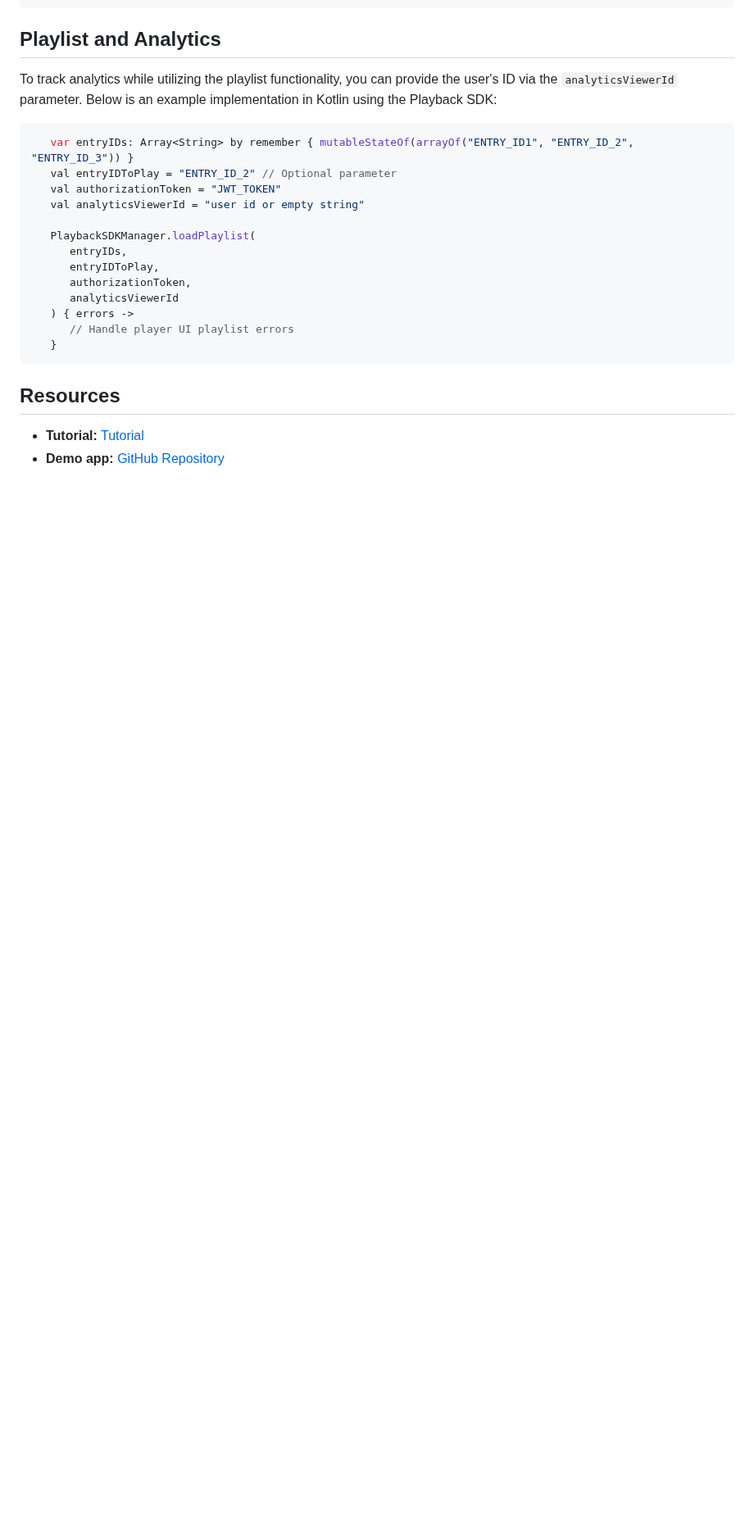
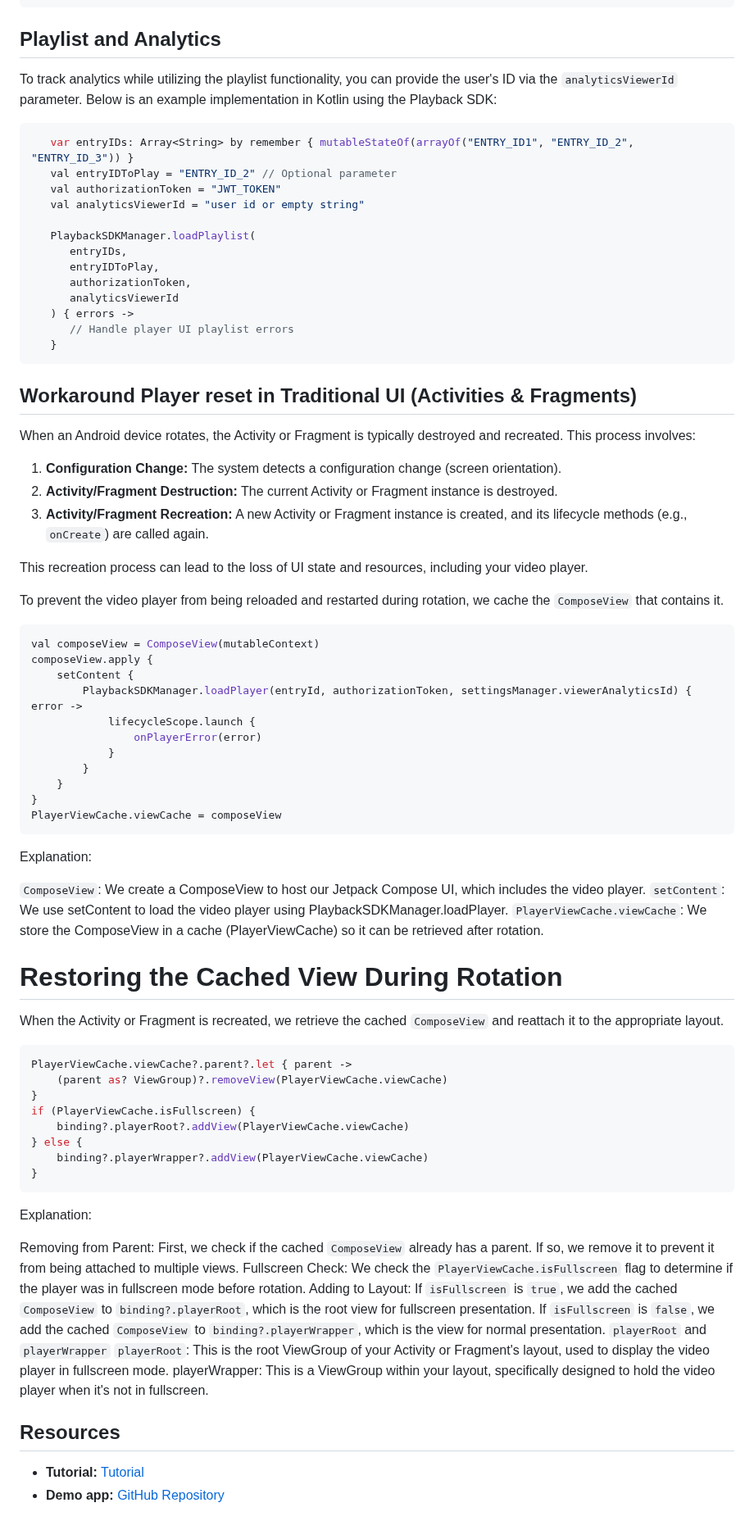
Before and after one commit to StreamAMG/playback-sdk-android, a Markdown page: README.md, the part around the change. Shown at 82% size. Rendered like a GitHub page; blank space fills up the shorter version.

Commit message:
[CORE-5542] Updated documentation for player view cache

````diff
--- a/README.md
+++ b/README.md
@@ -294,6 +294,64 @@ Below is an example implementation in Kotlin using the Playback SDK:
    }
 ```
 
+## Workaround Player reset in Traditional UI (Activities & Fragments)
+
+When an Android device rotates, the Activity or Fragment is typically destroyed and recreated. This process involves:
+
+1.  **Configuration Change:** The system detects a configuration change (screen orientation).
+2.  **Activity/Fragment Destruction:** The current Activity or Fragment instance is destroyed.
+3.  **Activity/Fragment Recreation:** A new Activity or Fragment instance is created, and its lifecycle methods (e.g., `onCreate`) are called again.
+
+This recreation process can lead to the loss of UI state and resources, including your video player.
+
+To prevent the video player from being reloaded and restarted during rotation, we cache the `ComposeView` that contains it.
+
+```kotlin
+val composeView = ComposeView(mutableContext)
+composeView.apply {
+    setContent {
+        PlaybackSDKManager.loadPlayer(entryId, authorizationToken, settingsManager.viewerAnalyticsId) { error ->
+            lifecycleScope.launch {
+                onPlayerError(error)
+            }
+        }
+    }
+}
+PlayerViewCache.viewCache = composeView
+```
+
+Explanation:
+
+`ComposeView`: We create a ComposeView to host our Jetpack Compose UI, which includes the video player.
+`setContent`: We use setContent to load the video player using PlaybackSDKManager.loadPlayer.
+`PlayerViewCache.viewCache`: We store the ComposeView in a cache (PlayerViewCache) so it can be retrieved after rotation.
+
+# Restoring the Cached View During Rotation
+
+When the Activity or Fragment is recreated, we retrieve the cached `ComposeView` and reattach it to the appropriate layout.
+
+```kotlin
+PlayerViewCache.viewCache?.parent?.let { parent ->
+    (parent as? ViewGroup)?.removeView(PlayerViewCache.viewCache)
+}
+if (PlayerViewCache.isFullscreen) {
+    binding?.playerRoot?.addView(PlayerViewCache.viewCache)
+} else {
+    binding?.playerWrapper?.addView(PlayerViewCache.viewCache)
+}
+```
+
+Explanation:
+
+Removing from Parent: First, we check if the cached `ComposeView` already has a parent. If so, we remove it to prevent it from being attached to multiple views.
+Fullscreen Check: We check the `PlayerViewCache.isFullscreen` flag to determine if the player was in fullscreen mode before rotation.
+Adding to Layout:
+If `isFullscreen` is `true`, we add the cached `ComposeView` to `binding?.playerRoot`, which is the root view for fullscreen presentation.
+If `isFullscreen` is `false`, we add the cached `ComposeView` to `binding?.playerWrapper`, which is the view for normal presentation.
+`playerRoot` and `playerWrapper`
+`playerRoot`: This is the root ViewGroup of your Activity or Fragment's layout, used to display the video player in fullscreen mode.
+playerWrapper: This is a ViewGroup within your layout, specifically designed to hold the video player when it's not in fullscreen.
+
 ## Resources
 
 - **Tutorial:** [Tutorial](https://streamamg.github.io/playback-sdk-android/tutorials/playbacksdk/getstarted)
````
